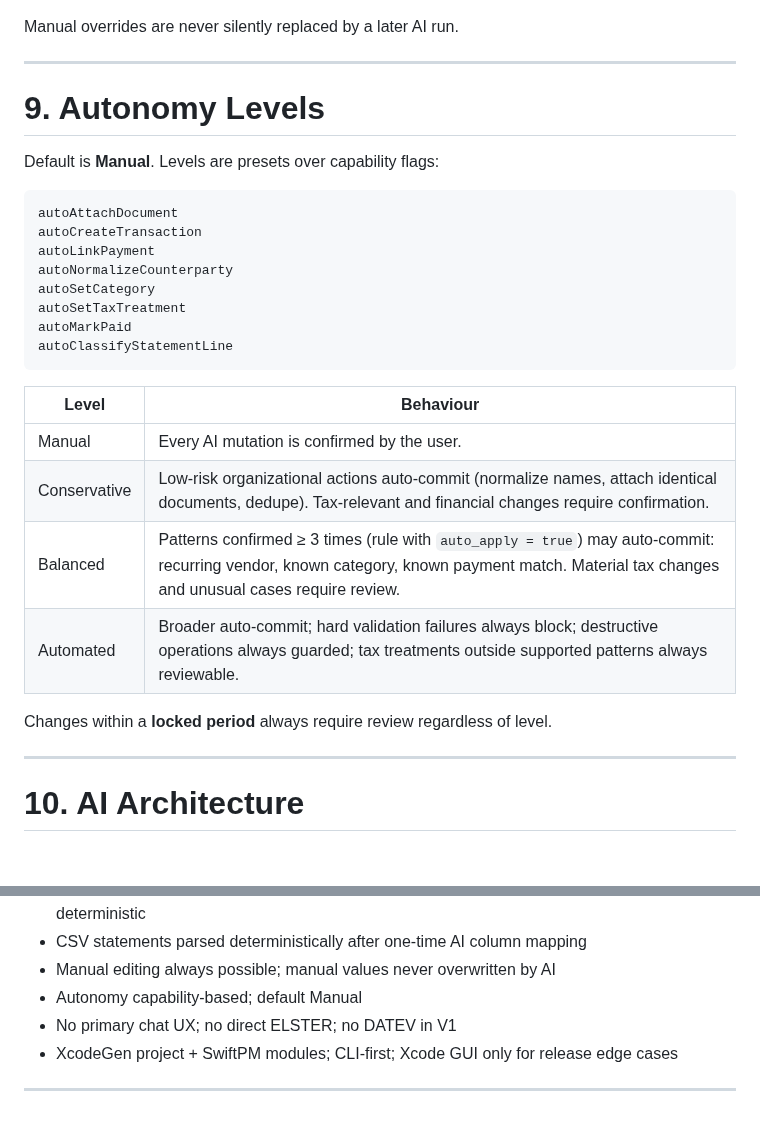
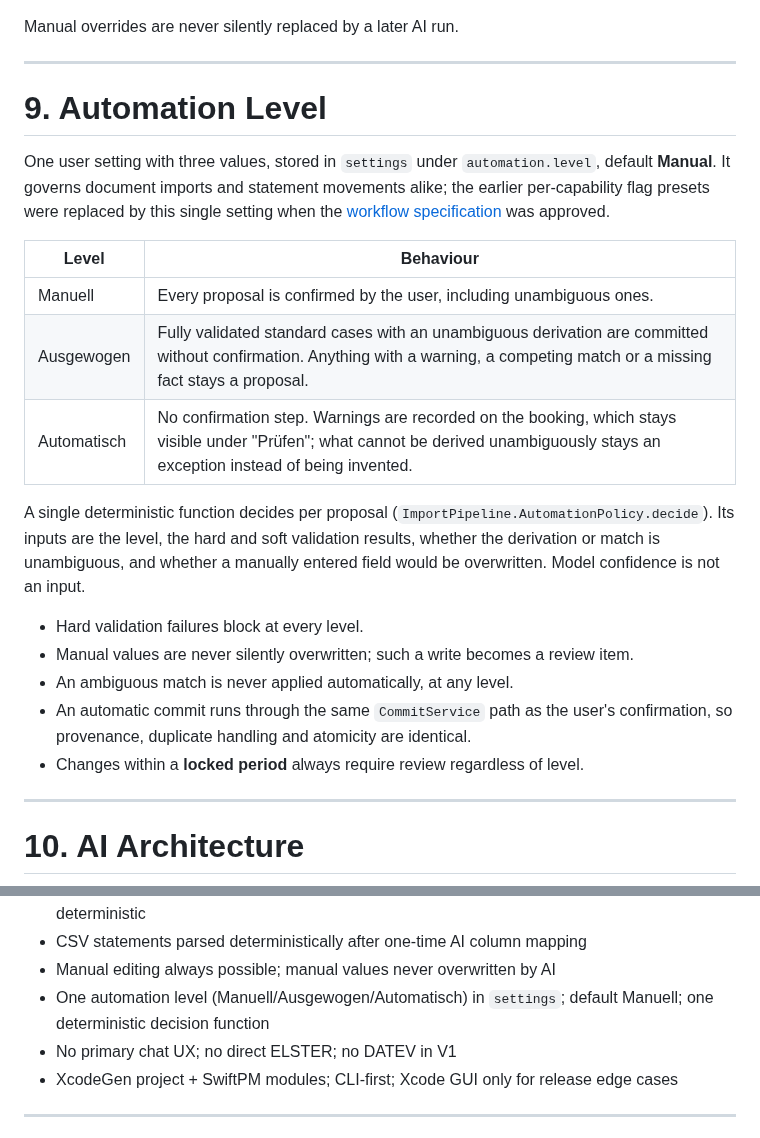
Before and after one commit to pietz/pfennig, a Markdown page: concept.md, 2 parts joined by grey strips. Drawn GitHub-style; blank space fills up the shorter version.

````diff
--- a/concept.md
+++ b/concept.md
@@ -317,29 +317,32 @@ Manual overrides are never silently replaced by a later AI run.
 
 ---
 
-# 9. Autonomy Levels
-
-Default is **Manual**. Levels are presets over capability flags:
-
-```text
-autoAttachDocument
-autoCreateTransaction
-autoLinkPayment
-autoNormalizeCounterparty
-autoSetCategory
-autoSetTaxTreatment
-autoMarkPaid
-autoClassifyStatementLine
-```
+# 9. Automation Level
+
+One user setting with three values, stored in `settings` under
+`automation.level`, default **Manual**. It governs document imports and
+statement movements alike; the earlier per-capability flag presets were
+replaced by this single setting when the
+[workflow specification](docs/specs/document-to-tax-workflow.md) was approved.
 
 | Level | Behaviour |
 |---|---|
-| Manual | Every AI mutation is confirmed by the user. |
-| Conservative | Low-risk organizational actions auto-commit (normalize names, attach identical documents, dedupe). Tax-relevant and financial changes require confirmation. |
-| Balanced | Patterns confirmed ≥ 3 times (rule with `auto_apply = true`) may auto-commit: recurring vendor, known category, known payment match. Material tax changes and unusual cases require review. |
-| Automated | Broader auto-commit; hard validation failures always block; destructive operations always guarded; tax treatments outside supported patterns always reviewable. |
-
-Changes within a **locked period** always require review regardless of level.
+| Manuell | Every proposal is confirmed by the user, including unambiguous ones. |
+| Ausgewogen | Fully validated standard cases with an unambiguous derivation are committed without confirmation. Anything with a warning, a competing match or a missing fact stays a proposal. |
+| Automatisch | No confirmation step. Warnings are recorded on the booking, which stays visible under "Prüfen"; what cannot be derived unambiguously stays an exception instead of being invented. |
+
+A single deterministic function decides per proposal
+(`ImportPipeline.AutomationPolicy.decide`). Its inputs are the level, the hard
+and soft validation results, whether the derivation or match is unambiguous,
+and whether a manually entered field would be overwritten. Model confidence is
+not an input.
+
+- Hard validation failures block at every level.
+- Manual values are never silently overwritten; such a write becomes a review item.
+- An ambiguous match is never applied automatically, at any level.
+- An automatic commit runs through the same `CommitService` path as the user's
+  confirmation, so provenance, duplicate handling and atomicity are identical.
+- Changes within a **locked period** always require review regardless of level.
 
 ---
 
@@ -1573,7 +1576,7 @@ Do not revisit unless implementation evidence proves them wrong:
 - V1 AI = single-shot extraction + optional disambiguation; no function calling; matching deterministic
 - CSV statements parsed deterministically after one-time AI column mapping
 - Manual editing always possible; manual values never overwritten by AI
-- Autonomy capability-based; default Manual
+- One automation level (Manuell/Ausgewogen/Automatisch) in `settings`; default Manuell; one deterministic decision function
 - No primary chat UX; no direct ELSTER; no DATEV in V1
 - XcodeGen project + SwiftPM modules; CLI-first; Xcode GUI only for release edge cases
 
````
Also changed, not shown: docs/status.md (+36 -3 lines).
